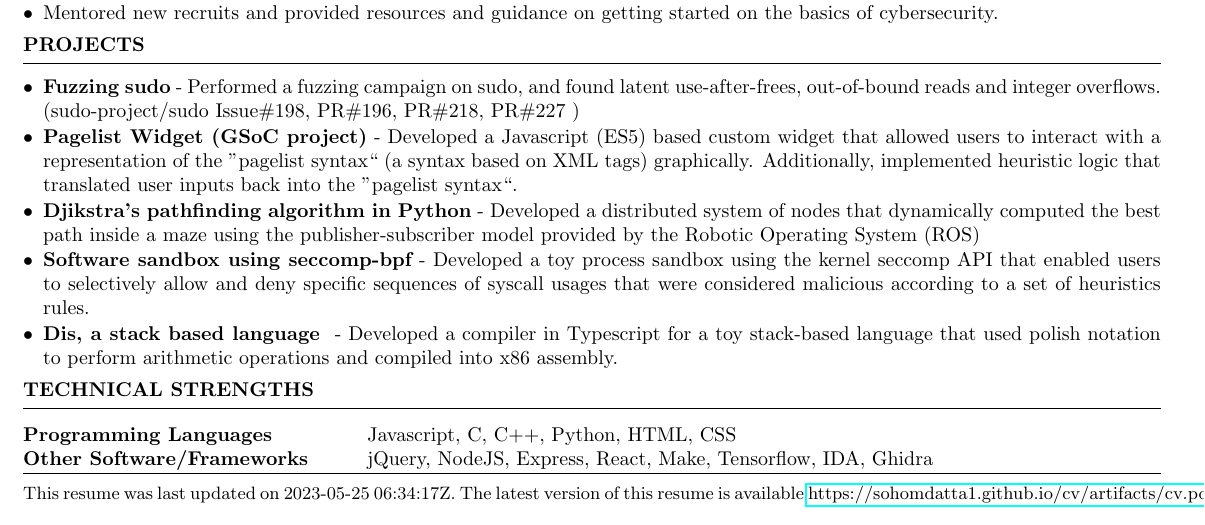
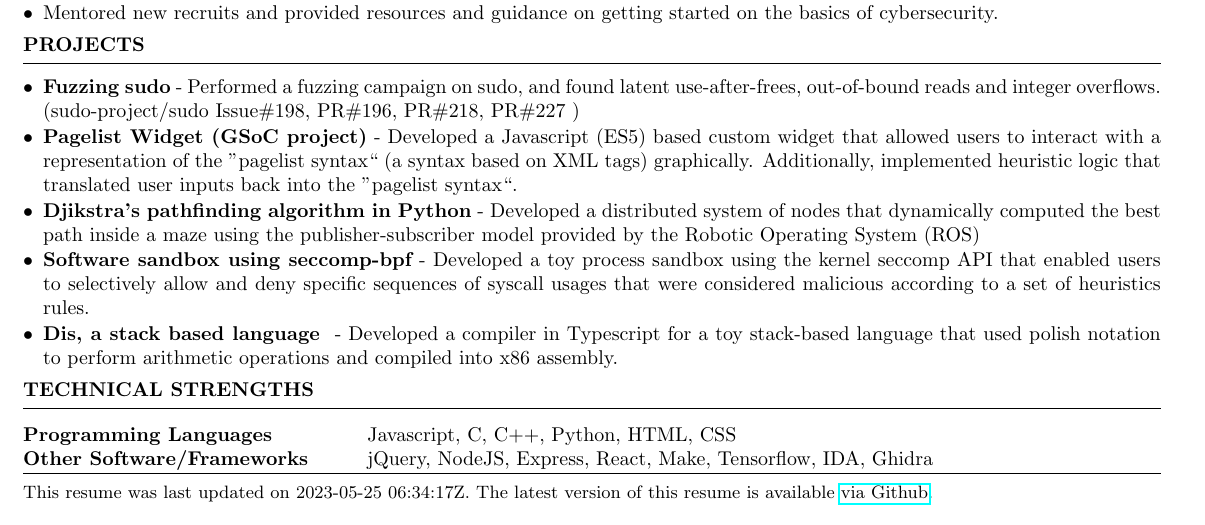
Before and after one commit to sohomdatta1/cv, a LaTeX CV (main.tex): part of page 2 of 2, cut so that both start at the same text. Compiled offline with pdfLaTeX.

Commit message:
overful hboxes overflow :(

```diff
--- a/main.tex
+++ b/main.tex
@@ -123,6 +123,6 @@ Other Software/Frameworks \ & jQuery, NodeJS, Express, React, Make, Tensorflow,
 \end{tabular}
 \end{rSection}
 \hrule
-\small This resume was last updated on \DTMnow. The latest version of this resume is available \href{https://sohomdatta1.github.io/cv/artifacts/cv.pdf}{https://sohomdatta1.github.io/cv/artifacts/cv.pdf}.\\
+\small This resume was last updated on \DTMnow. The latest version of this resume is available \href{https://sohomdatta1.github.io/cv/artifacts/cv.pdf}{via Github}.\\
 \color{white} Commit ID: SOHOMGITHASH\\
 \end{document}
```
